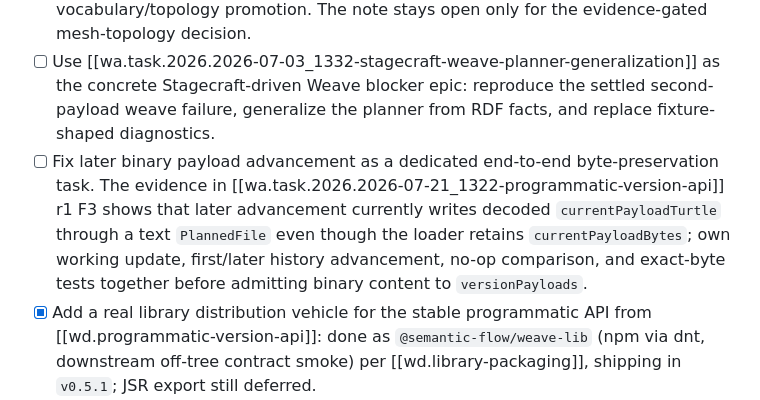
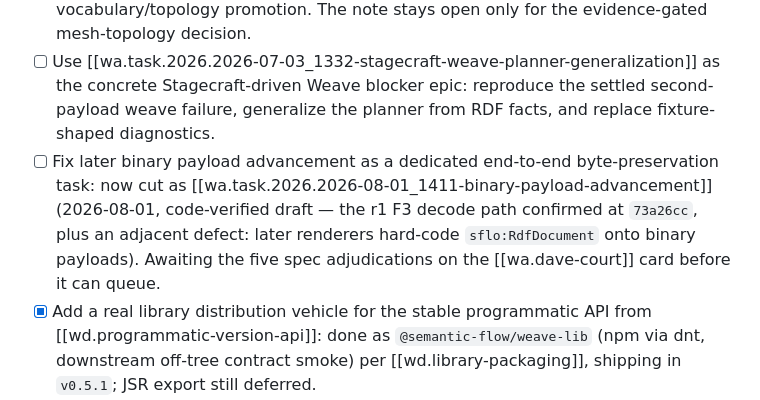
Before and after one commit to semantic-flow/weave, a Markdown page: documentation/notes/wd.todo.md, the part around the change. Rendered like a GitHub page.

```diff
--- a/documentation/notes/wd.todo.md
+++ b/documentation/notes/wd.todo.md
@@ -18,7 +18,7 @@ Groomed on 2026-05-27 from all `wa.task.*` notes in the Weave archive. Updated a
 - [d] Park the June 2026 paper sprint as concept scratch, not current delivery work. The FOMI/FOIS drafts remain useful for terminology and future documentation, with KGSWC 2026 now tracked as the next possible submission target in [[wa.task.2026.2026-06-30_1159-kgswc-2026-paper-target]], but engineering should not chase paper-specific implementation.
 - [x] Use [[wa.task.2026.2026-06-30_1108-stagecraft-driven-semantic-flow-requirements]] to collect concrete Stagecraft persistence requirements before reshaping Weave or SFLO vocabulary around imagined roleplaying-data needs. DONE 2026-08-01: eleven evidence-backed requirements with citations and an ownership map folded into the note; the still-unevidenced list guards against vocabulary/topology promotion. The note stays open only for the evidence-gated mesh-topology decision.
 - [ ] Use [[wa.task.2026.2026-07-03_1332-stagecraft-weave-planner-generalization]] as the concrete Stagecraft-driven Weave blocker epic: reproduce the settled second-payload weave failure, generalize the planner from RDF facts, and replace fixture-shaped diagnostics.
-- [ ] Fix later binary payload advancement as a dedicated end-to-end byte-preservation task. The evidence in [[wa.task.2026.2026-07-21_1322-programmatic-version-api]] r1 F3 shows that later advancement currently writes decoded `currentPayloadTurtle` through a text `PlannedFile` even though the loader retains `currentPayloadBytes`; own working update, first/later history advancement, no-op comparison, and exact-byte tests together before admitting binary content to `versionPayloads`.
+- [ ] Fix later binary payload advancement as a dedicated end-to-end byte-preservation task: now cut as [[wa.task.2026.2026-08-01_1411-binary-payload-advancement]] (2026-08-01, code-verified draft — the r1 F3 decode path confirmed at `73a26cc`, plus an adjacent defect: later renderers hard-code `sflo:RdfDocument` onto binary payloads). Awaiting the five spec adjudications on the [[wa.dave-court]] card before it can queue.
 - [x] Add a real library distribution vehicle for the stable programmatic API from [[wd.programmatic-version-api]]: done as `@semantic-flow/weave-lib` (npm via dnt, downstream off-tree contract smoke) per [[wd.library-packaging]], shipping in `v0.5.1`; JSR export still deferred.
 - [ ] Make extracted-term weave viable for thousand-term nested-source meshes, following the evidence in [[wa.task.2026.2026-07-21_1603-extractor-defect-pair]]: remove `planFirstExtractedKnopWeave`'s assumption that the source payload's top-level designator already has a Knop, add a bounded-memory batch path that avoids repeatedly parsing and rewriting the whole MeshInventory under the roughly 4 GiB V8 heap ceiling, make targeted and untargeted extract→weave→generate agree, render MeshInventory history indexes from actual progression instead of the fixed `_s0001`–`_s0004` list, and add a roughly 1,700-term regression workload.
 - [ ] Take [[wa.task.2026.2026-05-17-append-onlyish-inventory]] as the next larger inventory-correctness task now that the current history-policy slice is bounded, unless a sharply scoped Stagecraft blocker proves more urgent.
```
Also changed, not shown: documentation/notes/wd.maintenance.2026-08.md (+2 -0 lines).
